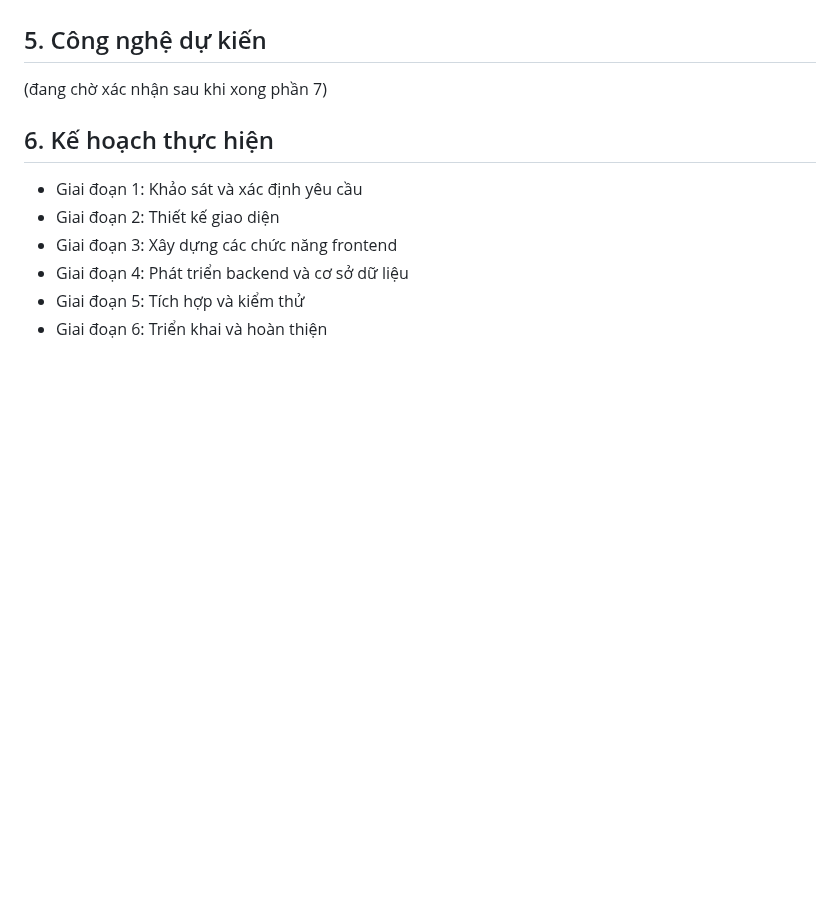
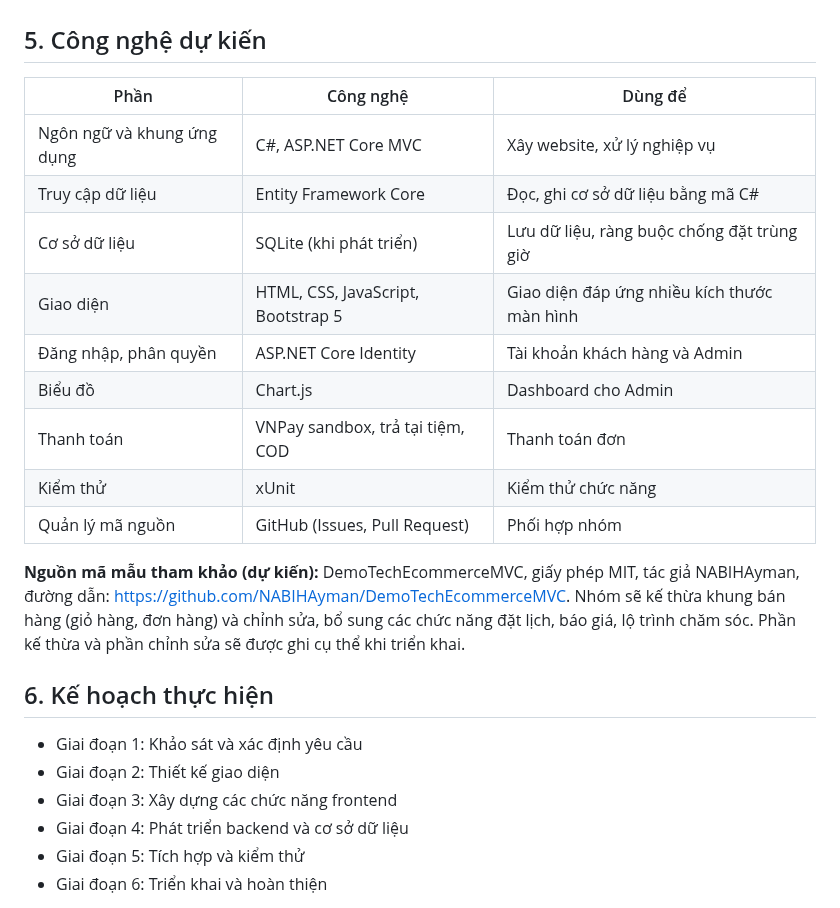
Before and after one commit to ngocdoan206/NHOM-4-PTUDTMDT-UEH, a Markdown page: README.md, the part around the change. Rendered like a GitHub page; blank space fills up the shorter version.

Commit message:
Hoàn thiện README.md (Nhiệm vụ 1)

```diff
--- a/README.md
+++ b/README.md
@@ -60,7 +60,19 @@ Chi tiết từng chức năng nằm trong REQUIREMENTS.md.
 
 ## 5. Công nghệ dự kiến
 
-(đang chờ xác nhận sau khi xong phần 7)
+| Phần | Công nghệ | Dùng để |
+|---|---|---|
+| Ngôn ngữ và khung ứng dụng | C#, ASP.NET Core MVC | Xây website, xử lý nghiệp vụ |
+| Truy cập dữ liệu | Entity Framework Core | Đọc, ghi cơ sở dữ liệu bằng mã C# |
+| Cơ sở dữ liệu | SQLite (khi phát triển) | Lưu dữ liệu, ràng buộc chống đặt trùng giờ |
+| Giao diện | HTML, CSS, JavaScript, Bootstrap 5 | Giao diện đáp ứng nhiều kích thước màn hình |
+| Đăng nhập, phân quyền | ASP.NET Core Identity | Tài khoản khách hàng và Admin |
+| Biểu đồ | Chart.js | Dashboard cho Admin |
+| Thanh toán | VNPay sandbox, trả tại tiệm, COD | Thanh toán đơn |
+| Kiểm thử | xUnit | Kiểm thử chức năng |
+| Quản lý mã nguồn | GitHub (Issues, Pull Request) | Phối hợp nhóm |
+
+**Nguồn mã mẫu tham khảo (dự kiến):** DemoTechEcommerceMVC, giấy phép MIT, tác giả NABIHAyman, đường dẫn: https://github.com/NABIHAyman/DemoTechEcommerceMVC. Nhóm sẽ kế thừa khung bán hàng (giỏ hàng, đơn hàng) và chỉnh sửa, bổ sung các chức năng đặt lịch, báo giá, lộ trình chăm sóc. Phần kế thừa và phần chỉnh sửa sẽ được ghi cụ thể khi triển khai.
 
 ## 6. Kế hoạch thực hiện
 
```
